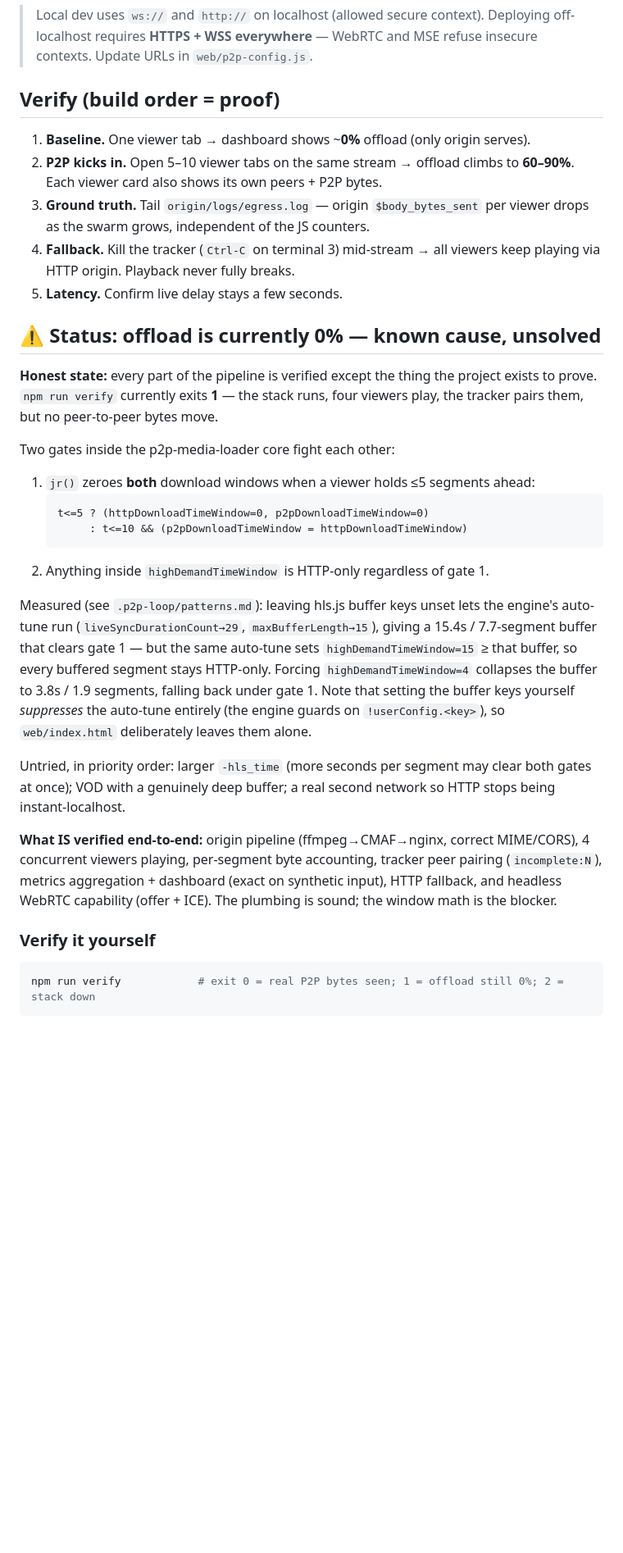
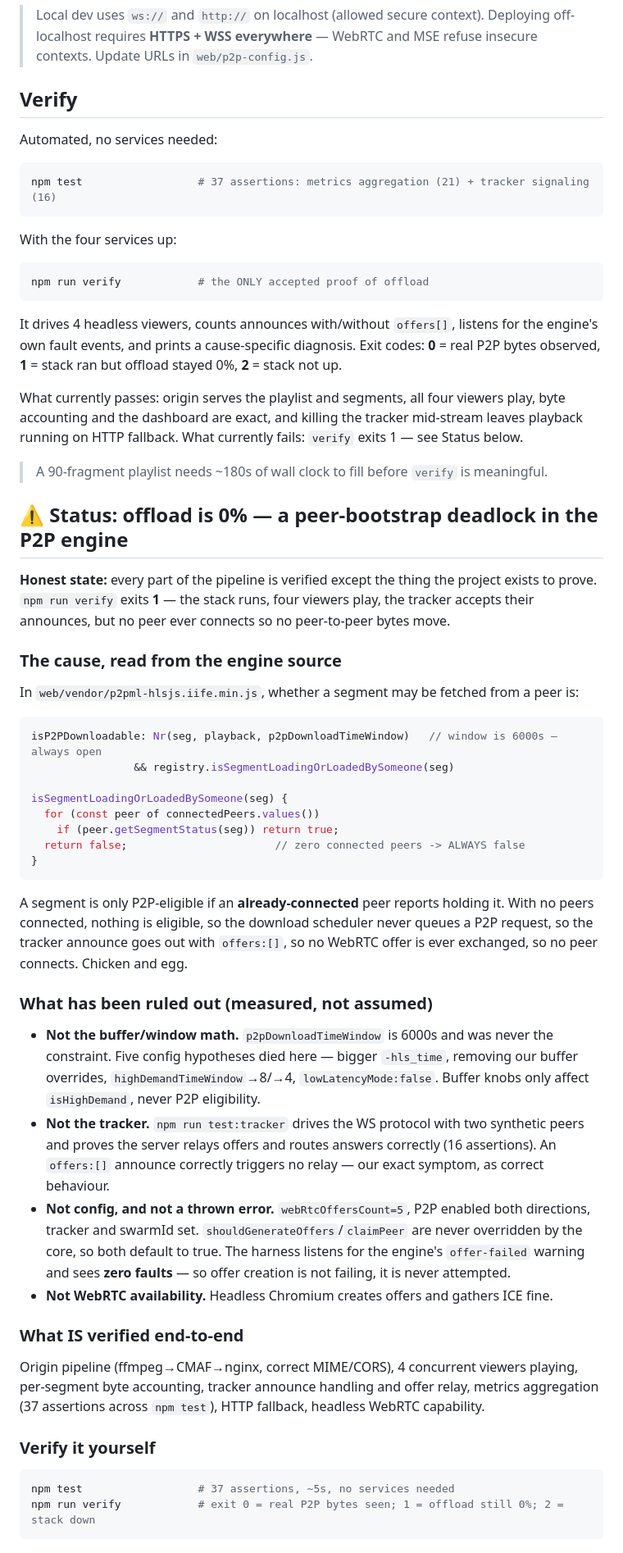
Before and after one commit to awictor/p2p-stream, a Markdown page: README.md, the part around one of its changes. Shown at 82% size. Drawn GitHub-style; blank space fills up the shorter version.

Commit message:
docs: [P2P-0016] - Correct the public README to the real root cause
The README was still asserting a cause that was disproven several iterations ago:
"the window math is the blocker", with the two-fighting-download-windows theory
spelled out as fact. It also promised behaviour that does not happen -- "open 5-10
viewer tabs and offload climbs to 60-90%". On a public repo an oversold README is a
liability the moment someone clones it.

Rewrites the status section around what the engine source actually does: a segment
is only P2P-eligible if an already-connected peer reports holding it, so with zero
connected peers nothing is eligible, the scheduler never requests P2P, the announce
goes out with offers:[], and no peer ever connects. Chicken and egg.

Also records what has been ruled out and by which measurement -- not the buffer or
window config (p2pDownloadTimeWindow is 6000s and was never the constraint), not the
tracker (16 assertions prove it relays offers and routes answers), not config or a
thrown error (zero offer-failed warnings, so offer creation is never attempted), and
not WebRTC availability.

Replaces the invented verification steps with the real contract: npm test for the 37
unit assertions, npm run verify for the offload harness with its 0/1/2 exit codes.
The cited assertion count was checked against an actual run rather than assumed.
Adds the portable bin/ fallback and the Windows sendfile off requirement to Prereqs,
since bin/ is gitignored and a cloner would otherwise hit both blind.

Co-Authored-By: Claude Opus 5 (1M context) <noreply@anthropic.com>

````diff
--- a/README.md
+++ b/README.md
@@ -53,50 +64,73 @@ Open the dashboard: <http://localhost:8001>. Open viewers: <http://localhost:517
 > off-localhost requires **HTTPS + WSS everywhere** — WebRTC and MSE refuse insecure
 > contexts. Update URLs in `web/p2p-config.js`.
 
-## Verify (build order = proof)
-1. **Baseline.** One viewer tab → dashboard shows ~**0%** offload (only origin serves).
-2. **P2P kicks in.** Open 5–10 viewer tabs on the same stream → offload climbs to
-   **60–90%**. Each viewer card also shows its own peers + P2P bytes.
-3. **Ground truth.** Tail `origin/logs/egress.log` — origin `$body_bytes_sent` per
-   viewer drops as the swarm grows, independent of the JS counters.
-4. **Fallback.** Kill the tracker (`Ctrl-C` on terminal 3) mid-stream → all viewers
-   keep playing via HTTP origin. Playback never fully breaks.
-5. **Latency.** Confirm live delay stays a few seconds.
+## Verify
+Automated, no services needed:
+```bash
+npm test                  # 37 assertions: metrics aggregation (21) + tracker signaling (16)
+```
 
-## ⚠️ Status: offload is currently 0% — known cause, unsolved
+With the four services up:
+```bash
+npm run verify            # the ONLY accepted proof of offload
+```
+It drives 4 headless viewers, counts announces with/without `offers[]`, listens for the
+engine's own fault events, and prints a cause-specific diagnosis. Exit codes: **0** = real
+P2P bytes observed, **1** = stack ran but offload stayed 0%, **2** = stack not up.
+
+What currently passes: origin serves the playlist and segments, all four viewers play, byte
+accounting and the dashboard are exact, and killing the tracker mid-stream leaves playback
+running on HTTP fallback. What currently fails: `verify` exits 1 — see Status below.
+
+> A 90-fragment playlist needs ~180s of wall clock to fill before `verify` is meaningful.
+
+## ⚠️ Status: offload is 0% — a peer-bootstrap deadlock in the P2P engine
 
 **Honest state:** every part of the pipeline is verified except the thing the project exists
-to prove. `npm run verify` currently exits **1** — the stack runs, four viewers play, the
-tracker pairs them, but no peer-to-peer bytes move.
+to prove. `npm run verify` exits **1** — the stack runs, four viewers play, the tracker
+accepts their announces, but no peer ever connects so no peer-to-peer bytes move.
 
-Two gates inside the p2p-media-loader core fight each other:
+### The cause, read from the engine source
+In `web/vendor/p2pml-hlsjs.iife.min.js`, whether a segment may be fetched from a peer is:
 
-1. `jr()` zeroes **both** download windows when a viewer holds ≤5 segments ahead:
-   ```
-   t<=5 ? (httpDownloadTimeWindow=0, p2pDownloadTimeWindow=0)
-        : t<=10 && (p2pDownloadTimeWindow = httpDownloadTimeWindow)
-   ```
-2. Anything inside `highDemandTimeWindow` is HTTP-only regardless of gate 1.
+```js
+isP2PDownloadable: Nr(seg, playback, p2pDownloadTimeWindow)   // window is 6000s — always open
+                && registry.isSegmentLoadingOrLoadedBySomeone(seg)
 
-Measured (see `.p2p-loop/patterns.md`): leaving hls.js buffer keys unset lets the engine's
-auto-tune run (`liveSyncDurationCount→29`, `maxBufferLength→15`), giving a 15.4s / 7.7-segment
-buffer that clears gate 1 — but the same auto-tune sets `highDemandTimeWindow=15` ≥ that
-buffer, so every buffered segment stays HTTP-only. Forcing `highDemandTimeWindow=4` collapses
-the buffer to 3.8s / 1.9 segments, falling back under gate 1. Note that setting the buffer
-keys yourself *suppresses* the auto-tune entirely (the engine guards on `!userConfig.<key>`),
-so `web/index.html` deliberately leaves them alone.
+isSegmentLoadingOrLoadedBySomeone(seg) {
+  for (const peer of connectedPeers.values())
+    if (peer.getSegmentStatus(seg)) return true;
+  return false;                       // zero connected peers -> ALWAYS false
+}
+```
 
-Untried, in priority order: larger `-hls_time` (more seconds per segment may clear both gates
-at once); VOD with a genuinely deep buffer; a real second network so HTTP stops being
-instant-localhost.
+A segment is only P2P-eligible if an **already-connected** peer reports holding it. With no
+peers connected, nothing is eligible, so the download scheduler never queues a P2P request, so
+the tracker announce goes out with `offers:[]`, so no WebRTC offer is ever exchanged, so no peer
+connects. Chicken and egg.
 
-**What IS verified end-to-end:** origin pipeline (ffmpeg→CMAF→nginx, correct MIME/CORS), 4
-concurrent viewers playing, per-segment byte accounting, tracker peer pairing (`incomplete:N`),
-metrics aggregation + dashboard (exact on synthetic input), HTTP fallback, and headless WebRTC
-capability (offer + ICE). The plumbing is sound; the window math is the blocker.
+### What has been ruled out (measured, not assumed)
+- **Not the buffer/window math.** `p2pDownloadTimeWindow` is 6000s and was never the
+  constraint. Five config hypotheses died here — bigger `-hls_time`, removing our buffer
+  overrides, `highDemandTimeWindow`→8/→4, `lowLatencyMode:false`. Buffer knobs only affect
+  `isHighDemand`, never P2P eligibility.
+- **Not the tracker.** `npm run test:tracker` drives the WS protocol with two synthetic peers
+  and proves the server relays offers and routes answers correctly (16 assertions). An
+  `offers:[]` announce correctly triggers no relay — our exact symptom, as correct behaviour.
+- **Not config, and not a thrown error.** `webRtcOffersCount=5`, P2P enabled both directions,
+  tracker and swarmId set. `shouldGenerateOffers`/`claimPeer` are never overridden by the core,
+  so both default to true. The harness listens for the engine's `offer-failed` warning and sees
+  **zero faults** — so offer creation is not failing, it is never attempted.
+- **Not WebRTC availability.** Headless Chromium creates offers and gathers ICE fine.
+
+### What IS verified end-to-end
+Origin pipeline (ffmpeg→CMAF→nginx, correct MIME/CORS), 4 concurrent viewers playing,
+per-segment byte accounting, tracker announce handling and offer relay, metrics aggregation
+(37 assertions across `npm test`), HTTP fallback, headless WebRTC capability.
 
 ### Verify it yourself
 ```bash
+npm test                  # 37 assertions, ~5s, no services needed
 npm run verify            # exit 0 = real P2P bytes seen; 1 = offload still 0%; 2 = stack down
 ```
 
````
Also changed, not shown: other parts of README.md (+15 -5 lines).
